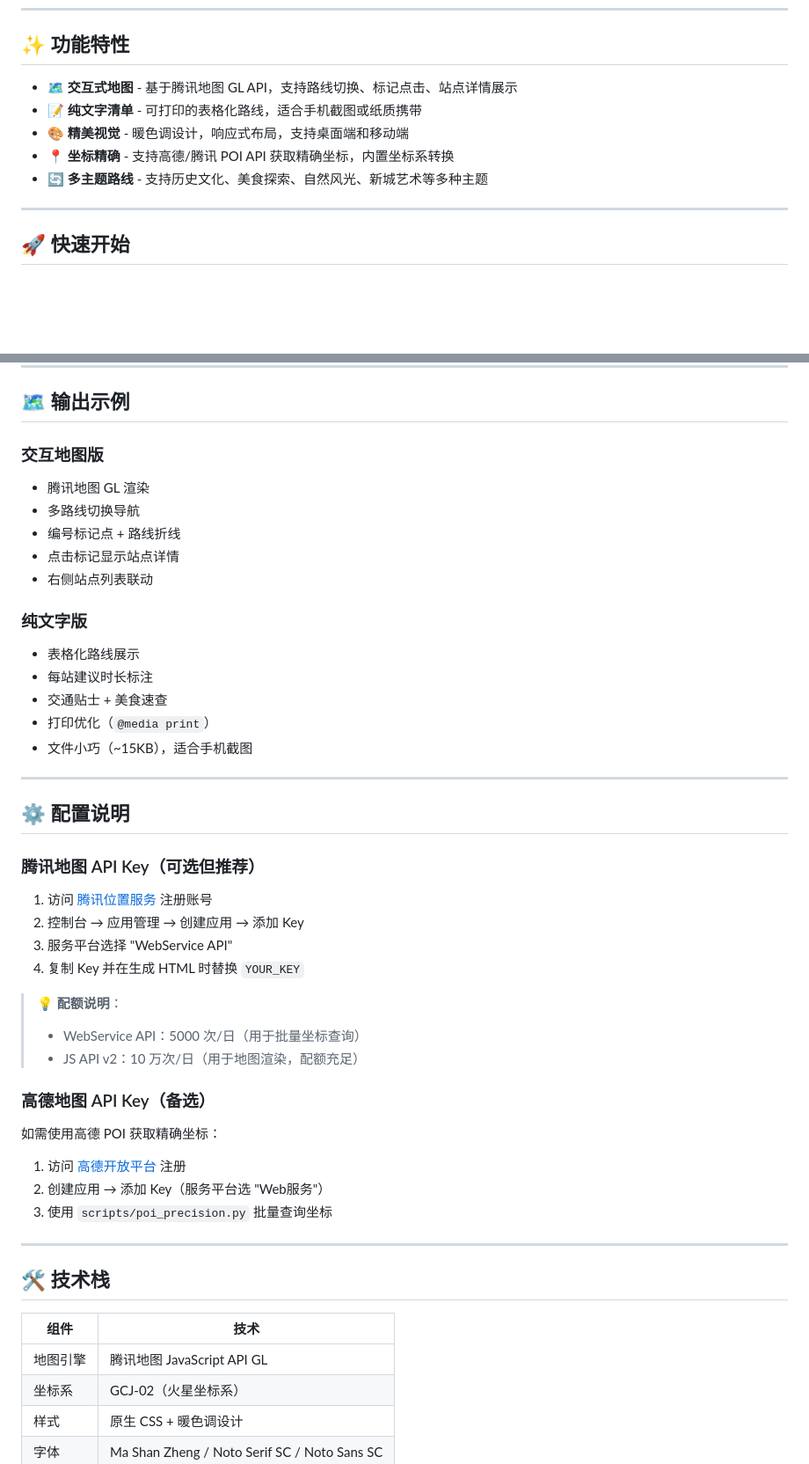
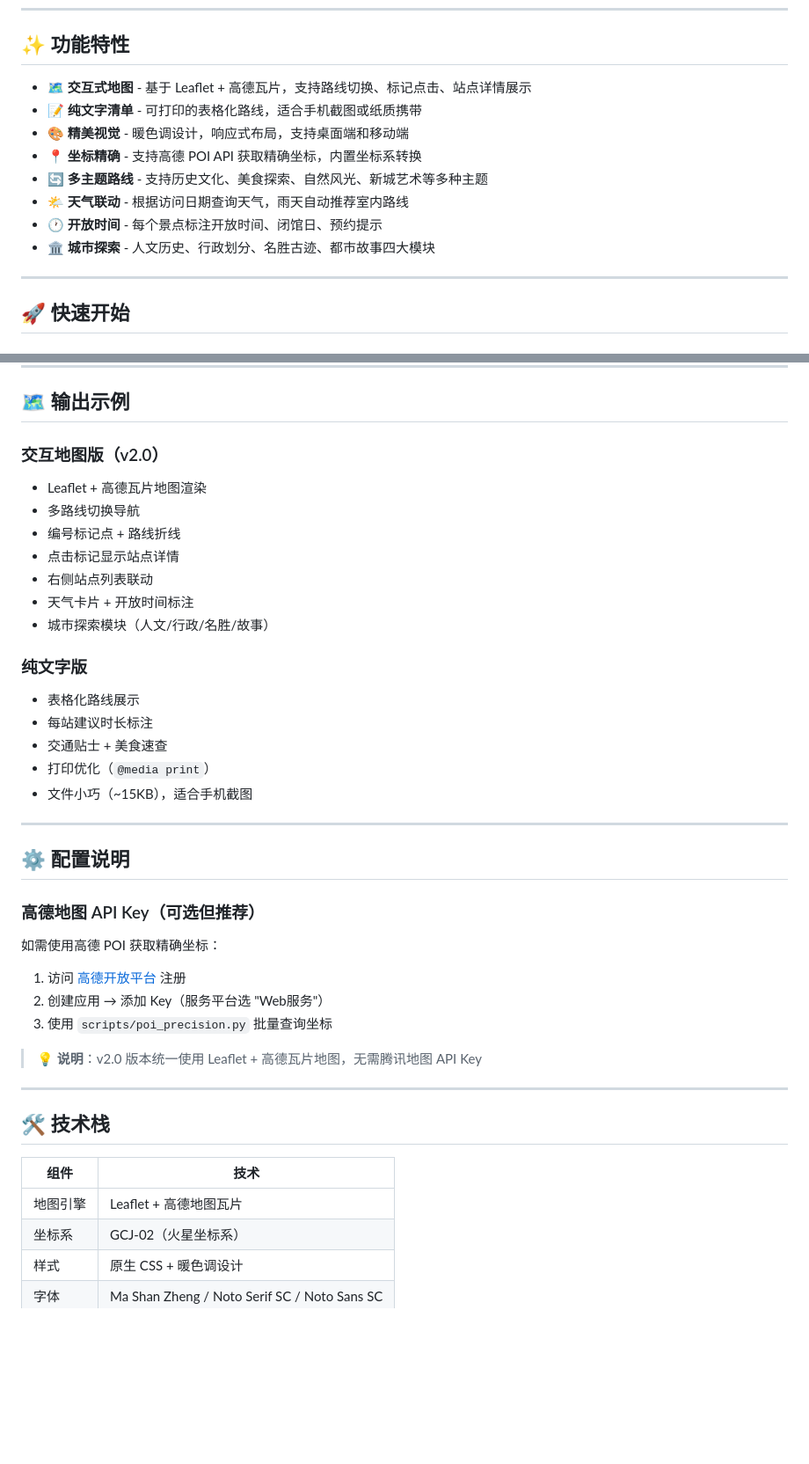
Before and after one commit to zljie/citywalk-planner-skill, a Markdown page: README.md, 2 parts joined by grey strips. Shown at 88% size. GitHub-like rendering; blank space fills up the shorter version.

Commit message:
docs: update README.md with v2.0 features and correct GitHub Pages URLs

```diff
--- a/README.md
+++ b/README.md
@@ -8,11 +8,14 @@
 
 ## ✨ 功能特性
 
-- 🗺️ **交互式地图** - 基于腾讯地图 GL API，支持路线切换、标记点击、站点详情展示
+- 🗺️ **交互式地图** - 基于 Leaflet + 高德瓦片，支持路线切换、标记点击、站点详情展示
 - 📝 **纯文字清单** - 可打印的表格化路线，适合手机截图或纸质携带
 - 🎨 **精美视觉** - 暖色调设计，响应式布局，支持桌面端和移动端
-- 📍 **坐标精确** - 支持高德/腾讯 POI API 获取精确坐标，内置坐标系转换
+- 📍 **坐标精确** - 支持高德 POI API 获取精确坐标，内置坐标系转换
 - 🔄 **多主题路线** - 支持历史文化、美食探索、自然风光、新城艺术等多种主题
+- 🌤️ **天气联动** - 根据访问日期查询天气，雨天自动推荐室内路线
+- 🕐 **开放时间** - 每个景点标注开放时间、闭馆日、预约提示
+- 🏛️ **城市探索** - 人文历史、行政划分、名胜古迹、都市故事四大模块
 
 ---
 
@@ -68,12 +71,14 @@ citywalk-planner/
 
 ## 🗺️ 输出示例
 
-### 交互地图版
-- 腾讯地图 GL 渲染
+### 交互地图版（v2.0）
+- Leaflet + 高德瓦片地图渲染
 - 多路线切换导航
 - 编号标记点 + 路线折线
 - 点击标记显示站点详情
 - 右侧站点列表联动
+- 天气卡片 + 开放时间标注
+- 城市探索模块（人文/行政/名胜/故事）
 
 ### 纯文字版
 - 表格化路线展示
@@ -86,18 +91,7 @@ citywalk-planner/
 
 ## ⚙️ 配置说明
 
-### 腾讯地图 API Key（可选但推荐）
-
-1. 访问 [腾讯位置服务](https://lbs.qq.com/) 注册账号
-2. 控制台 → 应用管理 → 创建应用 → 添加 Key
-3. 服务平台选择 "WebService API"
-4. 复制 Key 并在生成 HTML 时替换 `YOUR_KEY`
-
-> 💡 **配额说明**：
-> - WebService API：5000 次/日（用于批量坐标查询）
-> - JS API v2：10 万次/日（用于地图渲染，配额充足）
-
-### 高德地图 API Key（备选）
+### 高德地图 API Key（可选但推荐）
 
 如需使用高德 POI 获取精确坐标：
 
@@ -105,13 +99,15 @@ citywalk-planner/
 2. 创建应用 → 添加 Key（服务平台选 "Web服务"）
 3. 使用 `scripts/poi_precision.py` 批量查询坐标
 
+> 💡 **说明**：v2.0 版本统一使用 Leaflet + 高德瓦片地图，无需腾讯地图 API Key
+
 ---
 
 ## 🛠️ 技术栈
 
 | 组件 | 技术 |
 |------|------|
-| 地图引擎 | 腾讯地图 JavaScript API GL |
+| 地图引擎 | Leaflet + 高德地图瓦片 |
 | 坐标系 | GCJ-02（火星坐标系） |
 | 样式 | 原生 CSS + 暖色调设计 |
 | 字体 | Ma Shan Zheng / Noto Serif SC / Noto Sans SC |
```
Also changed, not shown: other parts of README.md (+33 -3 lines).
